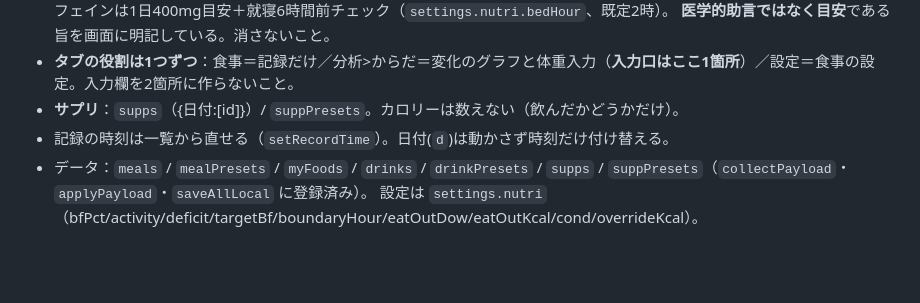
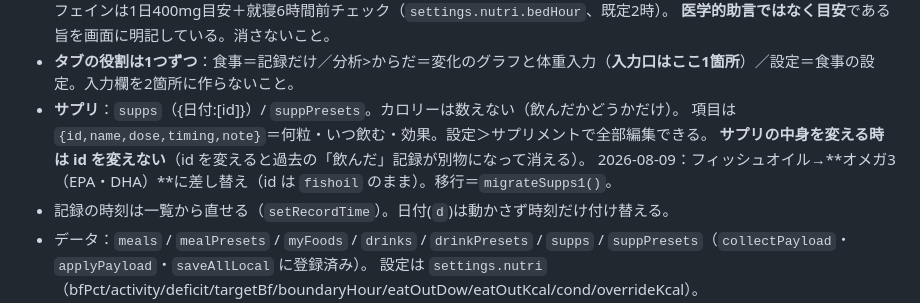
Before and after one commit to toshi5128/gym-app, a Markdown page: CLAUDE.md, the part around the change. Drawn GitHub-style; blank space fills up the shorter version.

Commit message:
CLAUDE.md: サプリは{dose,timing,note}・idは変えない(記録が消える)・オメガ3差し替えを記録

```diff
--- a/CLAUDE.md
+++ b/CLAUDE.md
@@ -44,6 +44,9 @@
   **医学的助言ではなく目安**である旨を画面に明記している。消さないこと。
 - **タブの役割は1つずつ**：食事＝記録だけ／分析>からだ＝変化のグラフと体重入力（**入力口はここ1箇所**）／設定＝食事の設定。入力欄を2箇所に作らないこと。
 - **サプリ**：`supps`（{日付:[id]}）/ `suppPresets`。カロリーは数えない（飲んだかどうかだけ）。
+  項目は `{id,name,dose,timing,note}`＝何粒・いつ飲む・効果。設定＞サプリメントで全部編集できる。
+  **サプリの中身を変える時は id を変えない**（id を変えると過去の「飲んだ」記録が別物になって消える）。
+  2026-08-09：フィッシュオイル→**オメガ3（EPA・DHA）**に差し替え（id は `fishoil` のまま）。移行＝`migrateSupps1()`。
 - 記録の時刻は一覧から直せる（`setRecordTime`）。日付(`d`)は動かさず時刻だけ付け替える。
 - データ：`meals` / `mealPresets` / `myFoods` / `drinks` / `drinkPresets` / `supps` / `suppPresets`（`collectPayload`・`applyPayload`・`saveAllLocal` に登録済み）。
   設定は `settings.nutri`（bfPct/activity/deficit/targetBf/boundaryHour/eatOutDow/eatOutKcal/cond/overrideKcal）。
```
